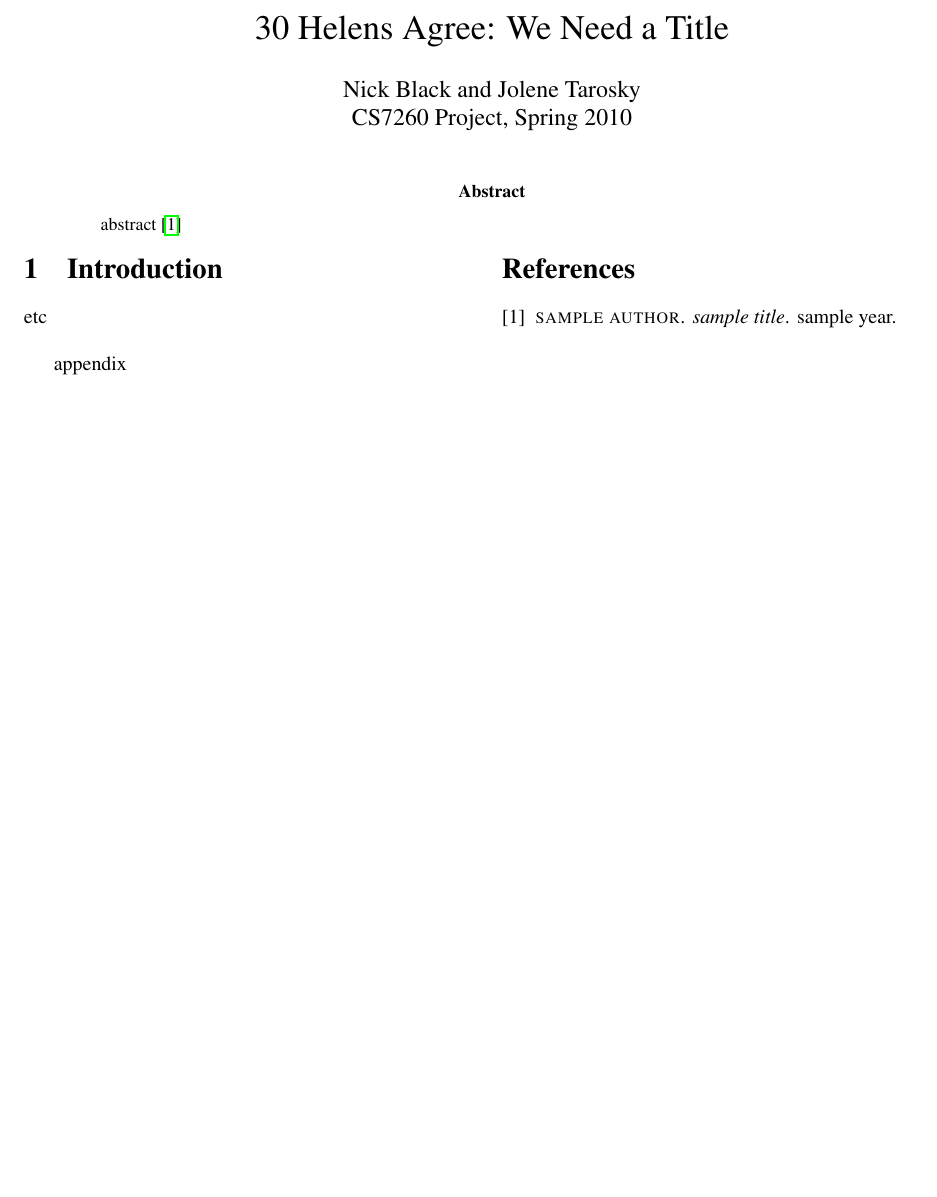
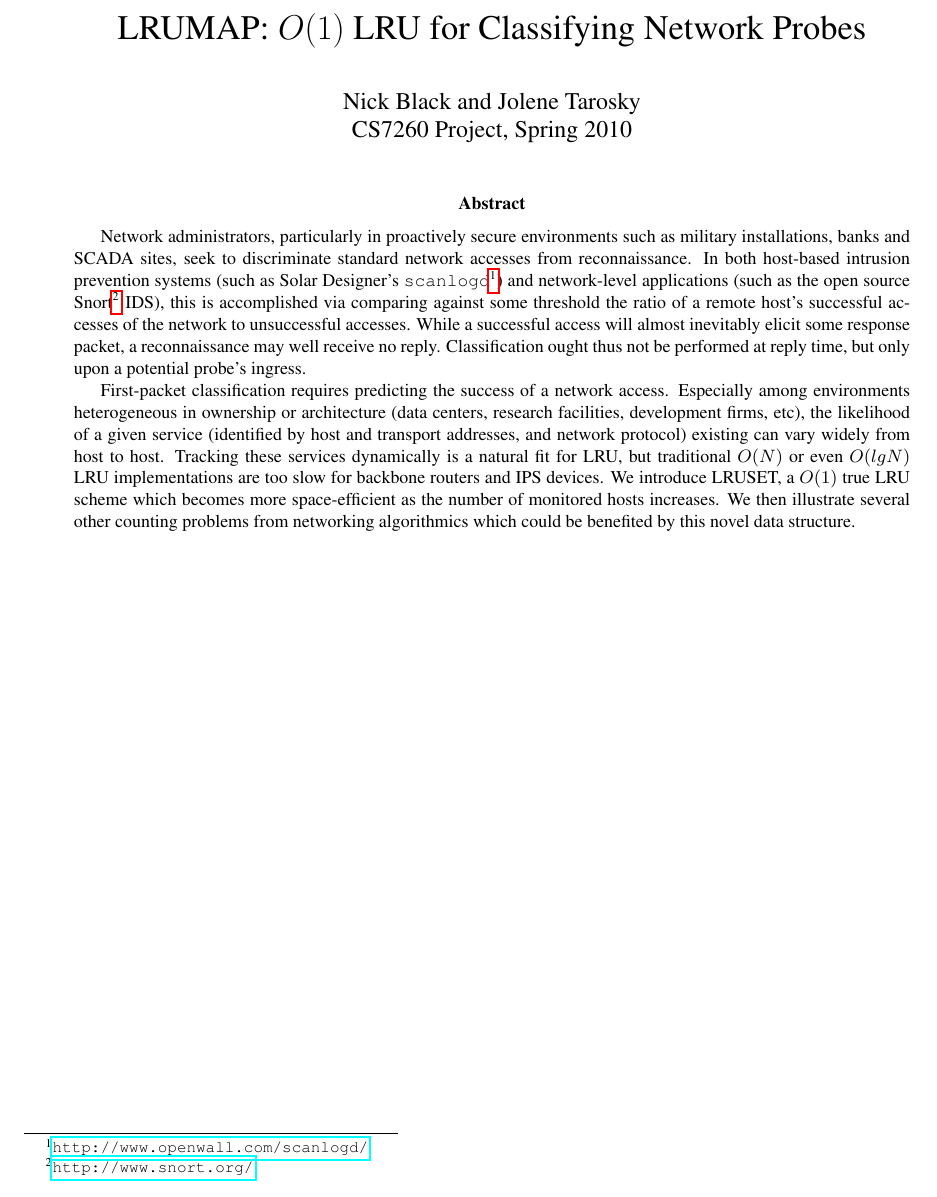
Before and after one commit to dankamongmen/wdp, a LaTeX paper (cs7260-project/cs7260final.tex): part of the page, cut at the place of the change, the shorter picture padded with empty space. Compiled offline with pdfLaTeX.

Commit message:
ugh do not love the cs7260 project

```diff
--- a/cs7260-project/cs7260final.tex
+++ b/cs7260-project/cs7260final.tex
@@ -21,7 +21,7 @@
 
 \newcommand{\squishend}{\end{list}}
 
-\title{30 Helens Agree: We Need a Title}
+\title{LRUMAP: $O(1)$ LRU for Classifying Network Probes}
 \author{Nick Black and Jolene Tarosky\\
 CS7260 Project, Spring 2010}
 \date{}
@@ -30,17 +30,33 @@ CS7260 Project, Spring 2010}
 \maketitle
 
 \begin{abstract}
-abstract\cite{sample}
+Network administrators, particularly in proactively secure environments such
+as military installations, banks and SCADA sites, seek to discriminate standard
+network accesses from reconnaissance. In both host-based intrusion prevention
+systems (such as Solar Designer's \texttt{scanlogd}\footnote{\url{http://www.openwall.com/scanlogd/}})
+and network-level applications (such as the open source Snort\footnote{\url{http://www.snort.org/}} IDS),
+this is accomplished via comparing against some threshold the ratio of a remote
+host's successful accesses of the network to unsuccessful accesses. While a
+successful access will almost inevitably elicit some response packet, a
+reconnaissance may well receive no reply. Classification ought thus not be performed
+at reply time, but only upon a potential probe's ingress.
+
+First-packet classification requires predicting the success of a network access.
+Especially among environments heterogeneous in ownership or architecture (data centers, research facilities,
+development firms, etc), the likelihood of a given service (identified by host
+and transport addresses, and network protocol) existing can vary widely from
+host to host. Tracking these services dynamically is a natural fit for LRU, but
+traditional $O(N)$ or even $O(lgN)$ LRU implementations are too slow for
+backbone routers and IPS devices. We introduce LRUSET, a $O(1)$ true LRU scheme
+which becomes more space-efficient as the number of monitored hosts increases.
+We then illustrate several other counting problems from networking algorithmics
+which could be benefited by this novel data structure.
 \end{abstract}
 
-\begin{multicols}{2}
-\section{Introduction}
-etc
+%\begin{multicols}{2} \section{Introduction} etc
 
-\bibliographystyle{acm}
-\bibliography{cs7260final}
-\end{multicols}
-\appendix
-appendix
-\newpage
+%\bibliographystyle{acm}
+%\bibliography{cs7260final}
+%\end{multicols}
+%\newpage
 \end{document}
```
Also changed, not shown: cs7260-project/Makefile.
